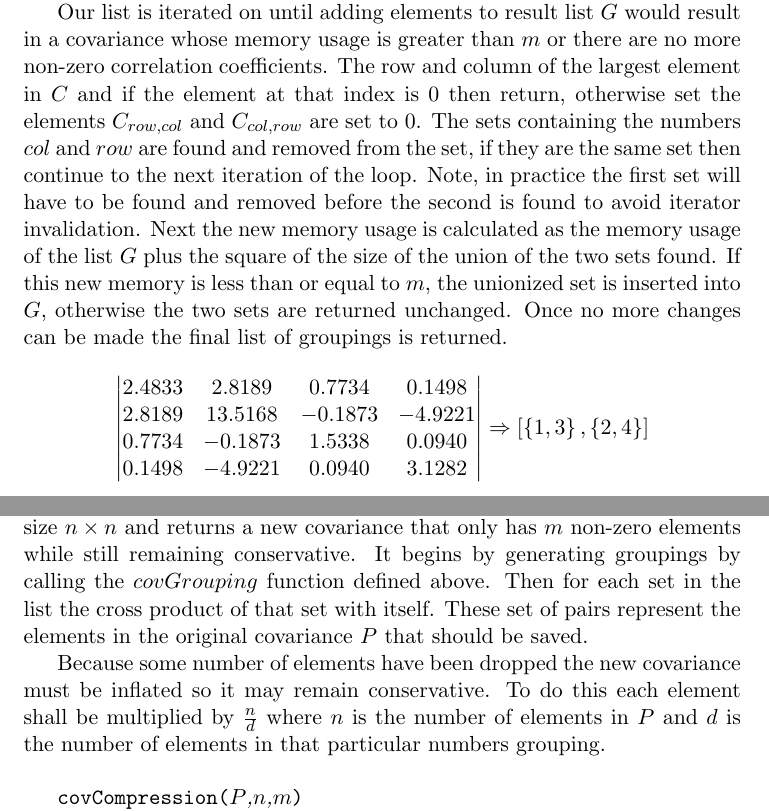
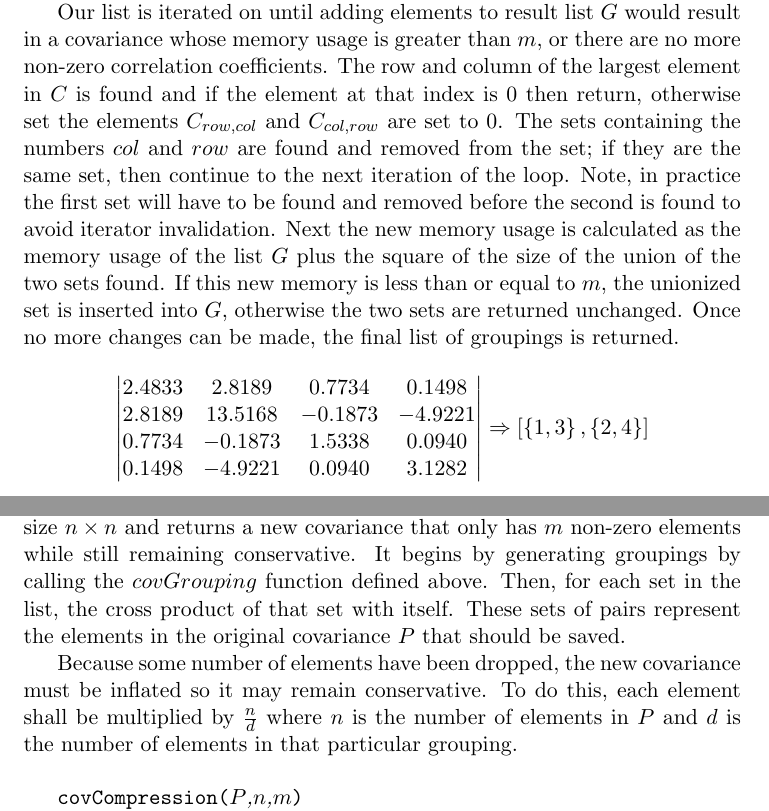
Before and after one commit to sjwiesman/CovarianceCompression, a LaTeX document (CovarianceCompression.tex): two parts of pages 2 and 4 of 6, joined at a grey line, cut so that both start at the same text. Compiled offline with pdfLaTeX.

Commit message:
More minor edits

```diff
--- a/CovarianceCompression.tex
+++ b/CovarianceCompression.tex
@@ -35,13 +35,13 @@ We now generate the correlation coefficient matrix $C$ of out covariance $P$ and
 The correlation coefficients will be used to determine which diagonal elements should be grouped together.
 
 
-Our list is iterated on until adding elements to result list $G$ would result in a covariance whose memory usage is greater than $m$ or there are no more non-zero correlation coefficients.
-The row and column of the largest element in $C$ and if the element at that index is $0$ then return, otherwise set the elements $C_{row,col}$ and $C_{col,row}$ are set to $0$.
-The sets containing the numbers $col$ and $row$ are found and removed from the set, if they are the same set then continue to the next iteration of the loop.
+Our list is iterated on until adding elements to result list $G$ would result in a covariance whose memory usage is greater than $m$, or there are no more non-zero correlation coefficients.
+The row and column of the largest element in $C$ is found and if the element at that index is $0$ then return, otherwise set the elements $C_{row,col}$ and $C_{col,row}$ are set to $0$.
+The sets containing the numbers $col$ and $row$ are found and removed from the set; if they are the same set, then continue to the next iteration of the loop.
 Note, in practice the first set will have to be found and removed before the second is found to avoid iterator invalidation.
 Next the new memory usage is calculated as the memory usage of the list $G$ plus the square of the size of the union of the two sets found.
 If this new memory is less than or equal to $m$, the unionized set is inserted into $G$, otherwise the two sets are returned unchanged.
-Once no more changes can be made the final list of groupings is returned.
+Once no more changes can be made, the final list of groupings is returned.
 
 \begin{figure}[h]
 $$
@@ -148,11 +148,11 @@ $$
 \subsection{covCompression}
 The second algorithm, $covCompression$, takes in a covariance matrix $P$ of size $n \times n$ and returns a new covariance that only has $m$ non-zero elements while still remaining conservative.
 It begins by generating groupings by calling the $covGrouping$ function defined above.
-Then for each set in the list the cross product of that set with itself.
-These set of pairs represent the elements in the original covariance $P$ that should be saved.
+Then, for each set in the list, the cross product of that set with itself.
+These sets of pairs represent the elements in the original covariance $P$ that should be saved.
 
-Because some number of elements have been dropped the new covariance must be inflated so it may remain conservative.
-To do this each element shall be multiplied by $\frac{n}{d}$ where $n$ is the number of elements in $P$ and $d$ is the number of elements in that particular numbers grouping.
+Because some number of elements have been dropped, the new covariance must be inflated so it may remain conservative.
+To do this, each element shall be multiplied by $\frac{n}{d}$ where $n$ is the number of elements in $P$ and $d$ is the number of elements in that particular grouping.
 
 \begin{algorithm}
 \SetKwFunction{covCompression}{covCompression}
```
